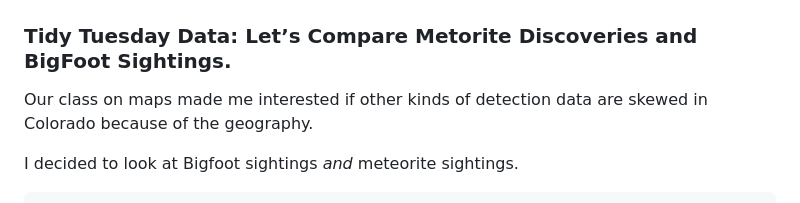
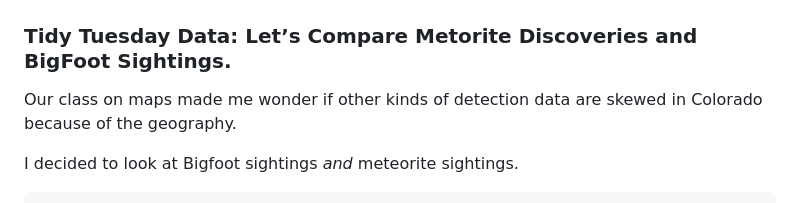
Before and after one commit to OCN-682-UH/Konicek, a Markdown page: goodplot_badplot/scripts/GoodPlot_Badplot.md, the part around the change. Drawn GitHub-style.

Commit message:
write more gooderer

```diff
--- a/goodplot_badplot/scripts/GoodPlot_Badplot.md
+++ b/goodplot_badplot/scripts/GoodPlot_Badplot.md
@@ -21,8 +21,8 @@ library(beyonce)
 
 ### Tidy Tuesday Data: Let’s Compare Metorite Discoveries and BigFoot Sightings.
 
-Our class on maps made me interested if other kinds of detection data
-are skewed in Colorado because of the geography.
+Our class on maps made me wonder if other kinds of detection data are
+skewed in Colorado because of the geography.
 
 I decided to look at Bigfoot sightings *and* meteorite sightings.
 
```
